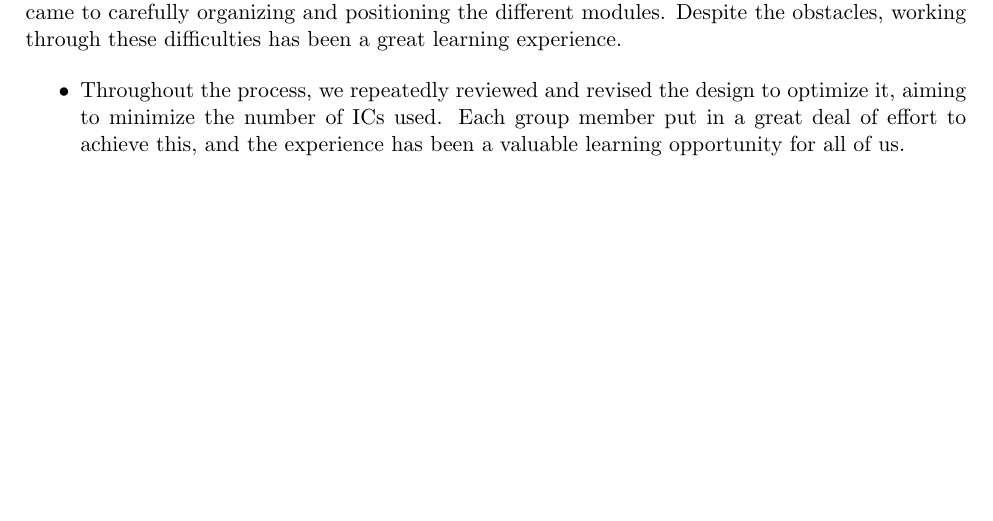
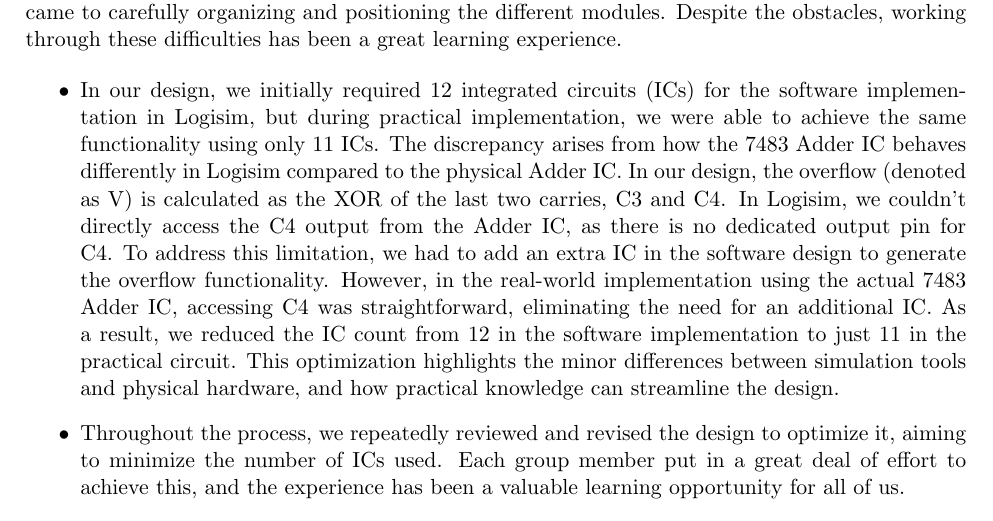
Before and after one commit to gouroveroy/Computer-Architecture, a LaTeX document (main.tex): part of page 10 of 11, cut so that both start at the same text, the shorter picture padded with empty space. Compiled offline with pdfLaTeX.

Commit message:
discussion revised

```diff
--- a/main.tex
+++ b/main.tex
@@ -339,6 +339,10 @@ For this assignment, our goal was to develop a 4-bit ALU that could handle 4 ari
 
 
 \begin{itemize}
+    \item In our design, we initially required 12 integrated circuits (ICs) for the software implementation in Logisim, but during practical implementation, we were able to achieve the same functionality using only 11 ICs. The discrepancy arises from how the 7483 Adder IC behaves differently in Logisim compared to the physical Adder IC.
+    In our design, the overflow (denoted as V) is calculated as the XOR of the last two carries, C3 and C4. In Logisim, we couldn't directly access the C4 output from the Adder IC, as there is no dedicated output pin for C4. To address this limitation, we had to add an extra IC in the software design to generate the overflow functionality.
+    However, in the real-world implementation using the actual 7483 Adder IC, accessing C4 was straightforward, eliminating the need for an additional IC. As a result, we reduced the IC count from 12 in the software implementation to just 11 in the practical circuit.
+    This optimization highlights the minor differences between simulation tools and physical hardware, and how practical knowledge can streamline the design.
     \item
     Throughout the process, we repeatedly reviewed and revised the design to optimize it, aiming to minimize the number of ICs used. Each group member put in a great deal of effort to achieve this, and the experience has been a valuable learning opportunity for all of us.
     \item We aimed to ensure that our hardware design was efficient and well-organized, which required us to repeatedly restart the design process from scratch on multiple occasions.
```
Also changed, not shown: main.pdf, 3 other files.
